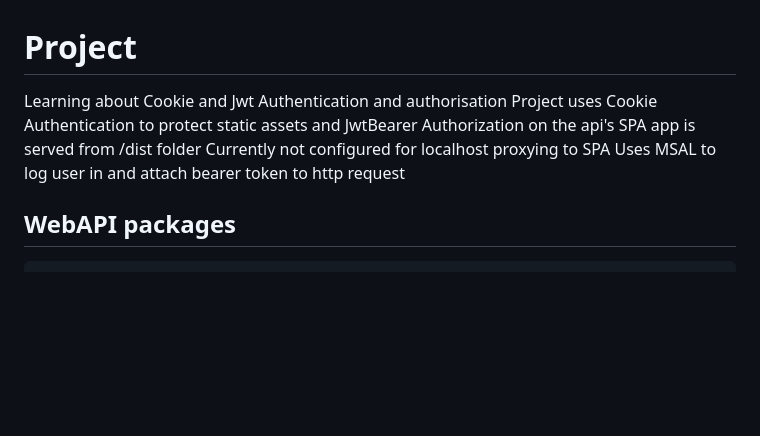
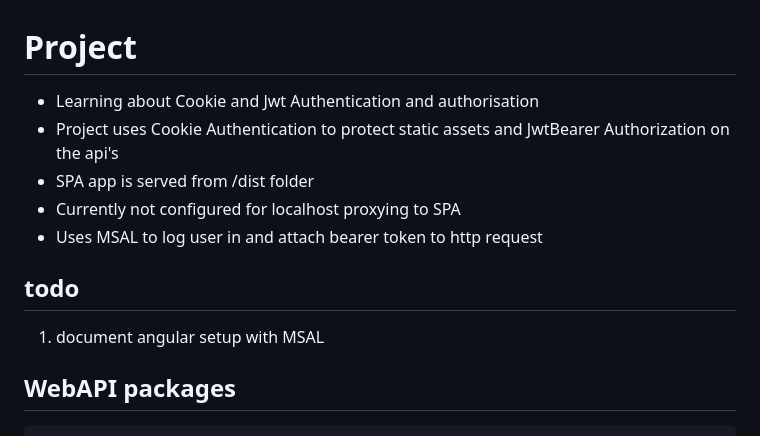
Before and after one commit to BinhKhuu/DotNET_LearningProjects, a Markdown page: Authentication/CookieAndJWT_MainSolution/README.md, the part around the change. GitHub-like rendering; blank space fills up the shorter version.

Commit message:
update cookie auth readme

```diff
--- a/Authentication/CookieAndJWT_MainSolution/README.md
+++ b/Authentication/CookieAndJWT_MainSolution/README.md
@@ -1,11 +1,13 @@
 
 # Project
-Learning about Cookie and Jwt Authentication and authorisation
-Project uses Cookie Authentication to protect static assets and JwtBearer Authorization on the api's
-SPA app is served from /dist folder
-Currently not configured for localhost proxying to SPA
-Uses MSAL to log user in and attach bearer token to http request
+* Learning about Cookie and Jwt Authentication and authorisation
+* Project uses Cookie Authentication to protect static assets and JwtBearer Authorization on the api's
+* SPA app is served from /dist folder
+* Currently not configured for localhost proxying to SPA
+* Uses MSAL to log user in and attach bearer token to http request
 
+## todo
+1. document angular setup with MSAL
 
 ## WebAPI packages
 
```
